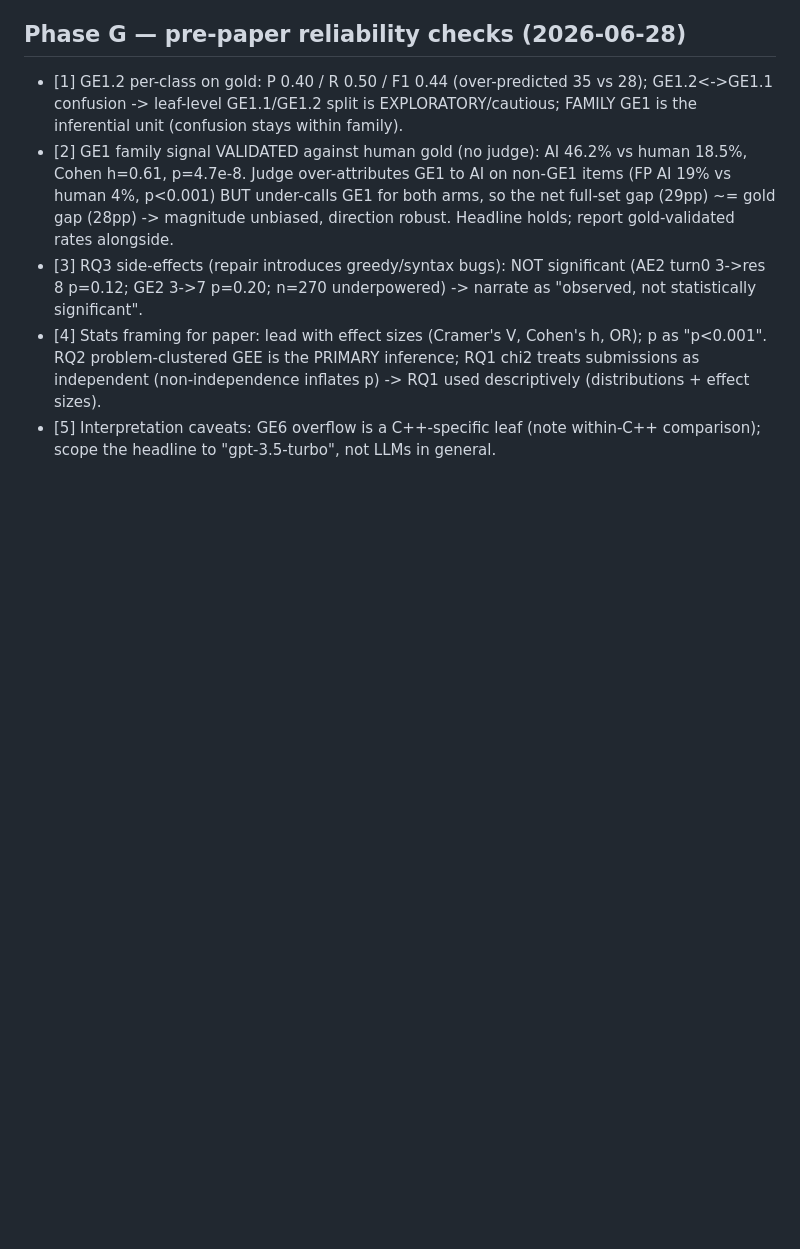
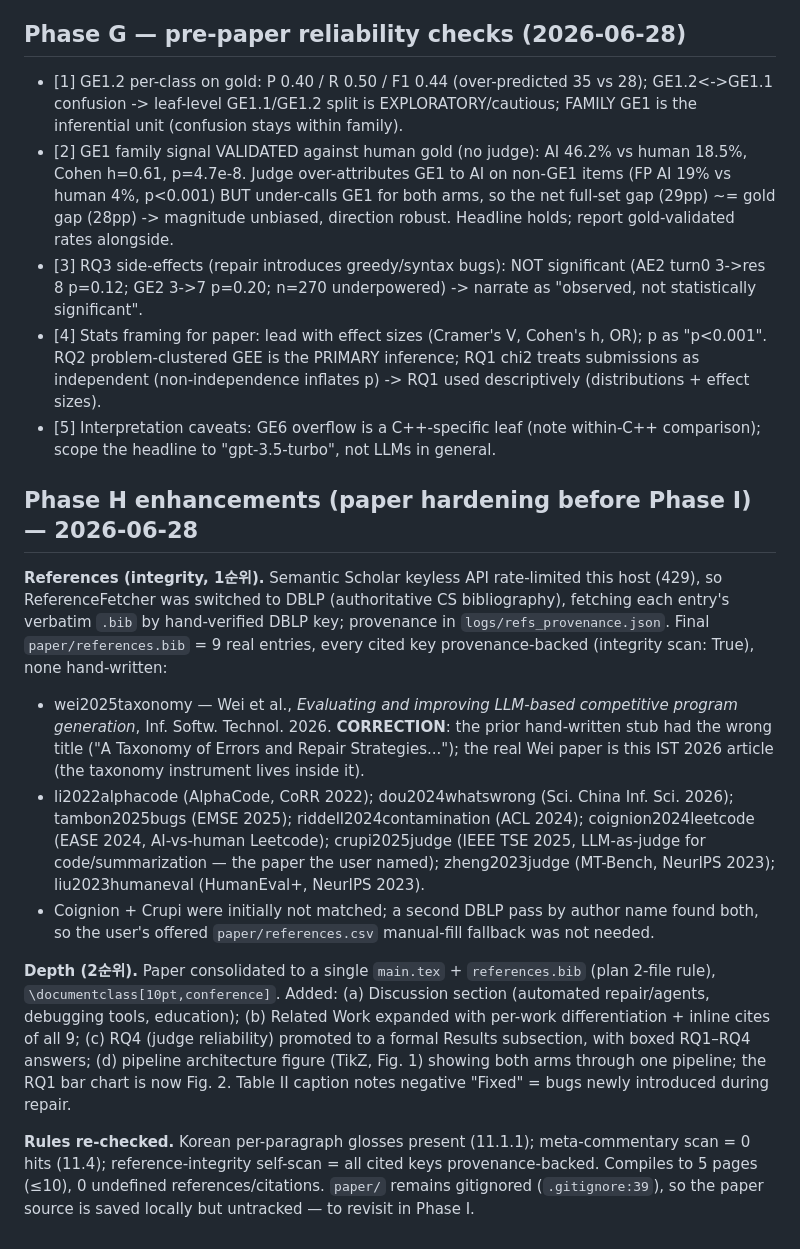
Before and after one commit to dwchoi95/aitaxo, a Markdown page: DECISIONS.md, the part around the change. GitHub-like rendering; blank space fills up the shorter version.

Commit message:
DECISIONS: record Phase H paper-hardening (9 verified refs, Discussion, RQ4, pipeline fig)

```diff
--- a/DECISIONS.md
+++ b/DECISIONS.md
@@ -307,3 +307,34 @@ Append-only log of concrete choices (especially non-FIXED config values), with r
   (non-independence inflates p) -> RQ1 used descriptively (distributions + effect sizes).
 - [5] Interpretation caveats: GE6 overflow is a C++-specific leaf (note within-C++ comparison);
   scope the headline to "gpt-3.5-turbo", not LLMs in general.
+
+## Phase H enhancements (paper hardening before Phase I) — 2026-06-28
+
+**References (integrity, 1순위).** Semantic Scholar keyless API rate-limited this host (429), so
+ReferenceFetcher was switched to DBLP (authoritative CS bibliography), fetching each entry's
+verbatim `.bib` by hand-verified DBLP key; provenance in `logs/refs_provenance.json`. Final
+`paper/references.bib` = 9 real entries, every cited key provenance-backed (integrity scan: True),
+none hand-written:
+- wei2025taxonomy — Wei et al., *Evaluating and improving LLM-based competitive program generation*,
+  Inf. Softw. Technol. 2026. **CORRECTION**: the prior hand-written stub had the wrong title
+  ("A Taxonomy of Errors and Repair Strategies..."); the real Wei paper is this IST 2026 article
+  (the taxonomy instrument lives inside it).
+- li2022alphacode (AlphaCode, CoRR 2022); dou2024whatswrong (Sci. China Inf. Sci. 2026);
+  tambon2025bugs (EMSE 2025); riddell2024contamination (ACL 2024);
+  coignion2024leetcode (EASE 2024, AI-vs-human Leetcode); crupi2025judge (IEEE TSE 2025, LLM-as-judge
+  for code/summarization — the paper the user named); zheng2023judge (MT-Bench, NeurIPS 2023);
+  liu2023humaneval (HumanEval+, NeurIPS 2023).
+- Coignion + Crupi were initially not matched; a second DBLP pass by author name found both, so the
+  user's offered `paper/references.csv` manual-fill fallback was not needed.
+
+**Depth (2순위).** Paper consolidated to a single `main.tex` + `references.bib` (plan 2-file rule),
+`\documentclass[10pt,conference]`. Added: (a) Discussion section (automated repair/agents, debugging
+tools, education); (b) Related Work expanded with per-work differentiation + inline cites of all 9;
+(c) RQ4 (judge reliability) promoted to a formal Results subsection, with boxed RQ1–RQ4 answers;
+(d) pipeline architecture figure (TikZ, Fig. 1) showing both arms through one pipeline; the RQ1 bar
+chart is now Fig. 2. Table II caption notes negative "Fixed" = bugs newly introduced during repair.
+
+**Rules re-checked.** Korean per-paragraph glosses present (11.1.1); meta-commentary scan = 0 hits
+(11.4); reference-integrity self-scan = all cited keys provenance-backed. Compiles to 5 pages
+(≤10), 0 undefined references/citations. `paper/` remains gitignored (`.gitignore:39`), so the
+paper source is saved locally but untracked — to revisit in Phase I.
```
